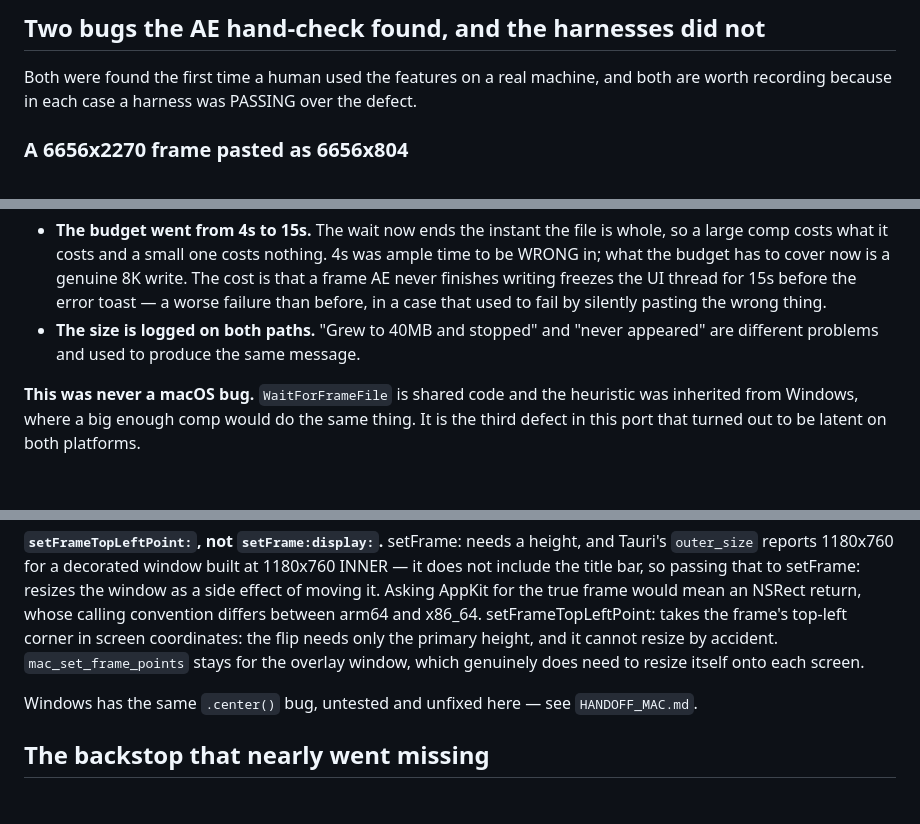
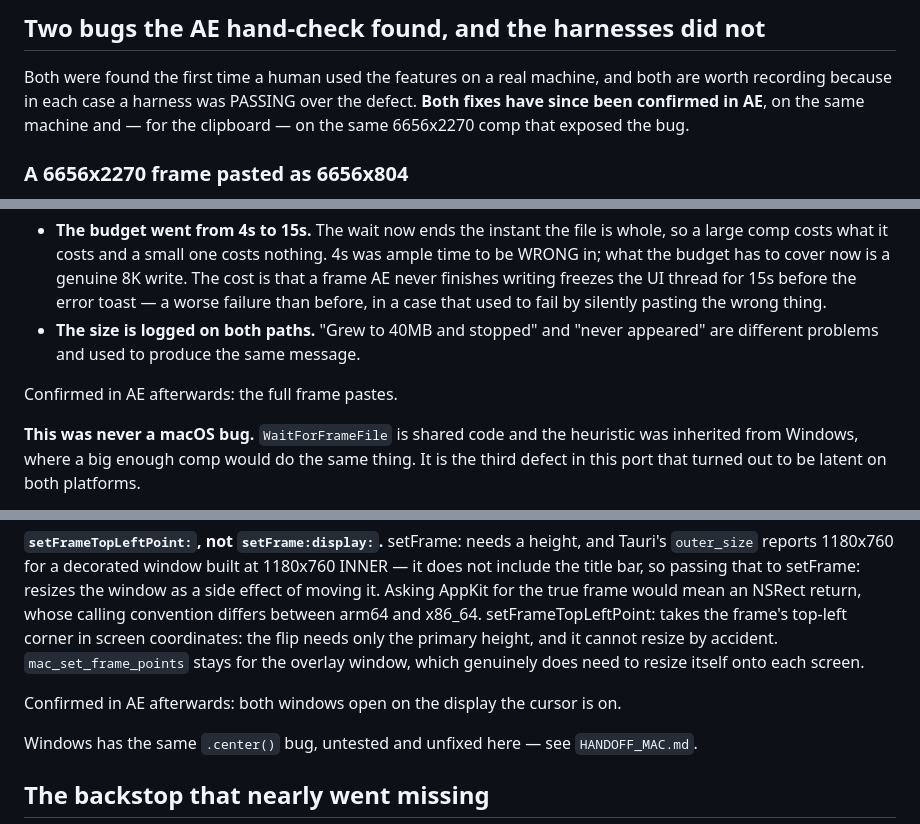
Before and after one commit to AldaGs/pieFX, a Markdown page: MAC_RESULTS.md, 3 parts joined by grey strips. Drawn GitHub-style; blank space fills up the shorter version.

```diff
--- a/MAC_RESULTS.md
+++ b/MAC_RESULTS.md
@@ -904,7 +904,9 @@ other tests do in passing.
 
 Both were found the first time a human used the features on a real machine,
 and both are worth recording because in each case a harness was PASSING over
-the defect.
+the defect. **Both fixes have since been confirmed in AE**, on the same
+machine and — for the clipboard — on the same 6656x2270 comp that exposed the
+bug.
 
 ### A 6656x2270 frame pasted as 6656x804
 
@@ -942,6 +944,8 @@ Two things follow from the check being exact rather than probabilistic:
   case that used to fail by silently pasting the wrong thing.
 - **The size is logged on both paths.** "Grew to 40MB and stopped" and "never
   appeared" are different problems and used to produce the same message.
+
+Confirmed in AE afterwards: the full frame pastes.
 
 **This was never a macOS bug.** `WaitForFrameFile` is shared code and the
 heuristic was inherited from Windows, where a big enough comp would do the same
@@ -1003,6 +1007,8 @@ arm64 and x86_64. setFrameTopLeftPoint: takes the frame's top-left corner in
 screen coordinates: the flip needs only the primary height, and it cannot
 resize by accident. `mac_set_frame_points` stays for the overlay window, which
 genuinely does need to resize itself onto each screen.
+
+Confirmed in AE afterwards: both windows open on the display the cursor is on.
 
 Windows has the same `.center()` bug, untested and unfixed here — see
 `HANDOFF_MAC.md`.
```
Also changed, not shown: HANDOFF_MAC.md (+24 -16 lines).
